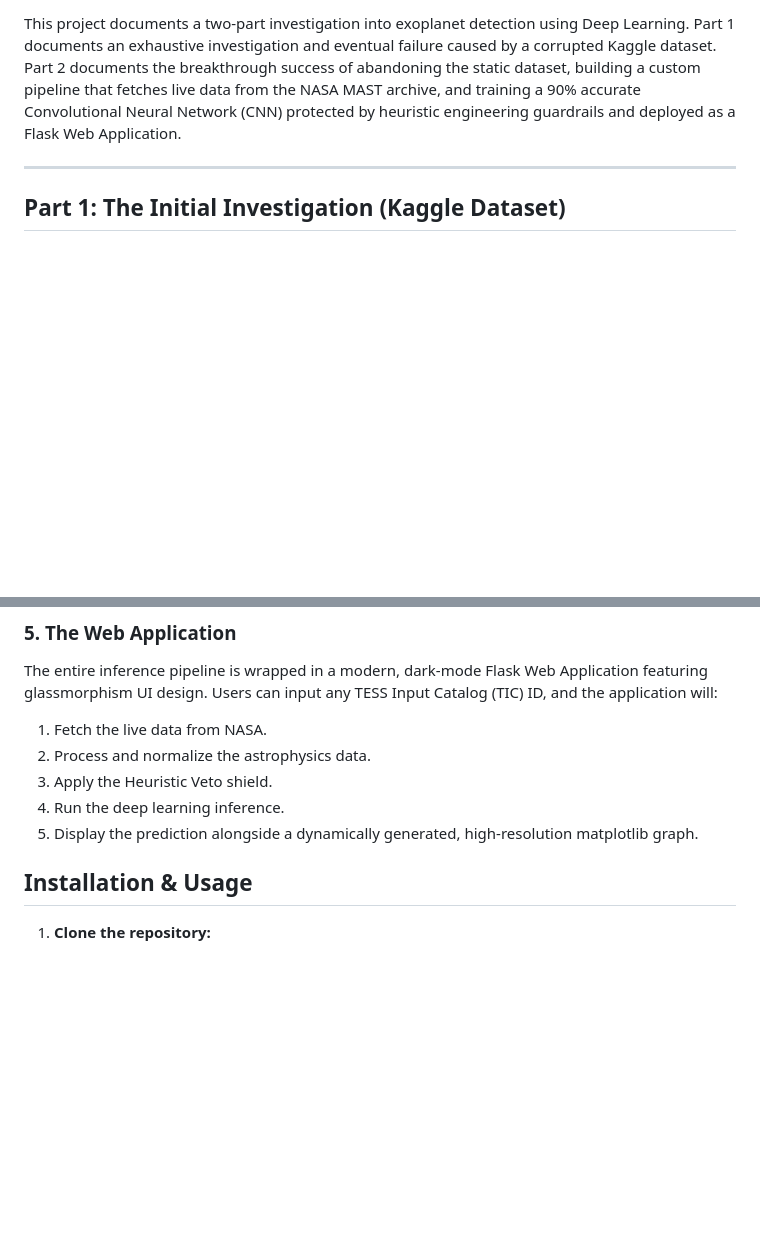
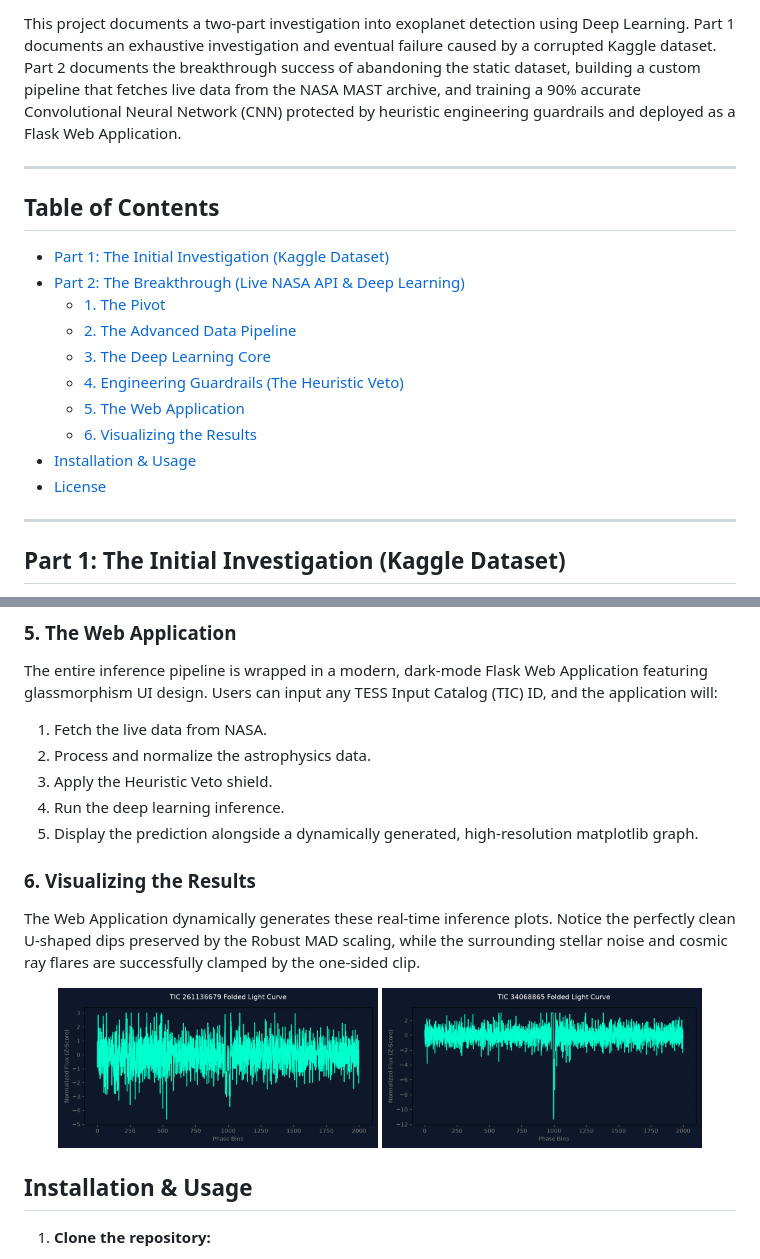
Before and after one commit to K4yan0/exoplanet-detection-ml, a Markdown page: README.md, 2 parts joined by grey strips. Rendered like a GitHub page; blank space fills up the shorter version.

Commit message:
feat(doc): final readme for part 2

```diff
--- a/README.md
+++ b/README.md
@@ -6,6 +6,20 @@
 This project documents a two-part investigation into exoplanet detection using Deep Learning.
 Part 1 documents an exhaustive investigation and eventual failure caused by a corrupted Kaggle dataset.
 Part 2 documents the breakthrough success of abandoning the static dataset, building a custom pipeline that fetches live data from the NASA MAST archive, and training a 90% accurate Convolutional Neural Network (CNN) protected by heuristic engineering guardrails and deployed as a Flask Web Application.
+
+---
+
+## Table of Contents
+- [Part 1: The Initial Investigation (Kaggle Dataset)](#part-1-the-initial-investigation-kaggle-dataset)
+- [Part 2: The Breakthrough (Live NASA API & Deep Learning)](#part-2-the-breakthrough-live-nasa-api--deep-learning)
+  - [1. The Pivot](#1-the-pivot)
+  - [2. The Advanced Data Pipeline](#2-the-advanced-data-pipeline)
+  - [3. The Deep Learning Core](#3-the-deep-learning-core)
+  - [4. Engineering Guardrails (The Heuristic Veto)](#4-engineering-guardrails-the-heuristic-veto)
+  - [5. The Web Application](#5-the-web-application)
+  - [6. Visualizing the Results](#6-visualizing-the-results)
+- [Installation & Usage](#installation--usage)
+- [License](#license)
 
 ---
 
@@ -69,6 +88,14 @@ The entire inference pipeline is wrapped in a modern, dark-mode Flask Web Applic
 3. Apply the Heuristic Veto shield.
 4. Run the deep learning inference.
 5. Display the prediction alongside a dynamically generated, high-resolution matplotlib graph.
+
+### 6. Visualizing the Results
+The Web Application dynamically generates these real-time inference plots. Notice the perfectly clean U-shaped dips preserved by the Robust MAD scaling, while the surrounding stellar noise and cosmic ray flares are successfully clamped by the one-sided clip.
+
+<p align="center">
+  <img src="static/plots/TIC_261136679.png" width="45%" alt="Pi Mensae Transit"/>
+  <img src="static/plots/TIC_34068865.png" width="45%" alt="WASP-126 Transit"/>
+</p>
 
 ## Installation & Usage
 
```
Also changed, not shown: other parts of README.md (+5 -0 lines).
